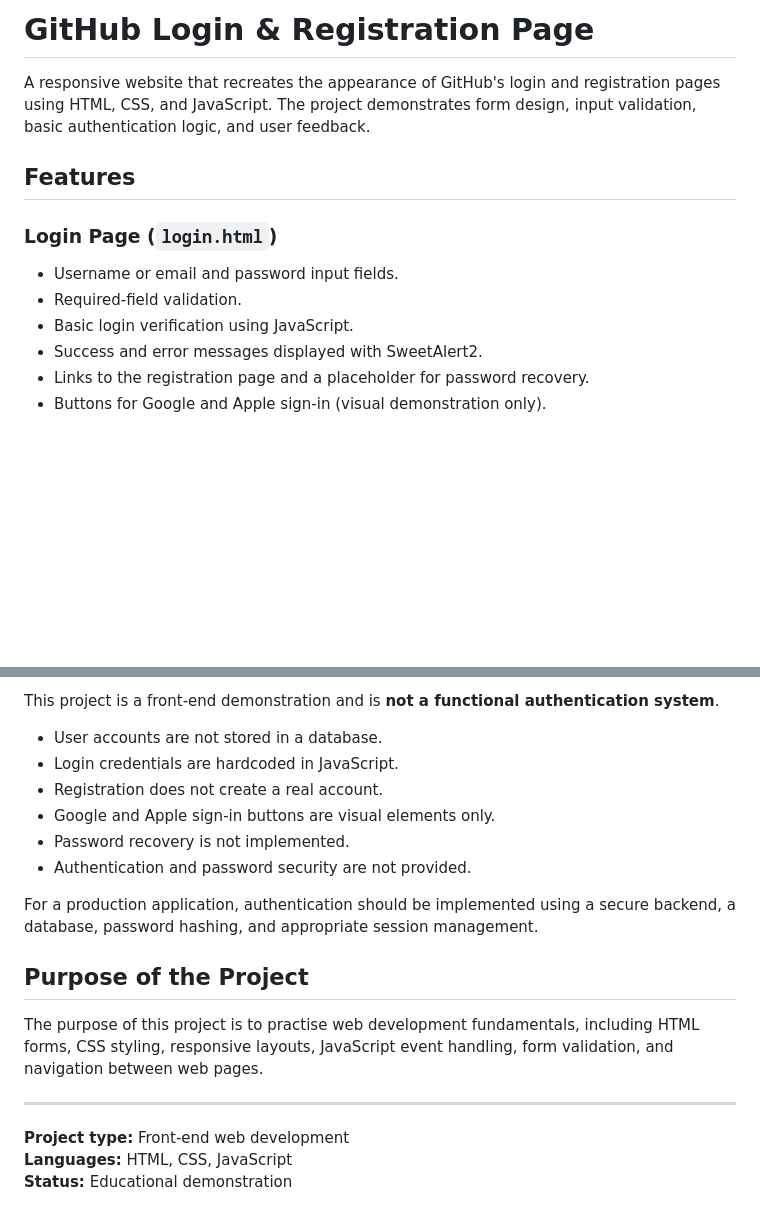
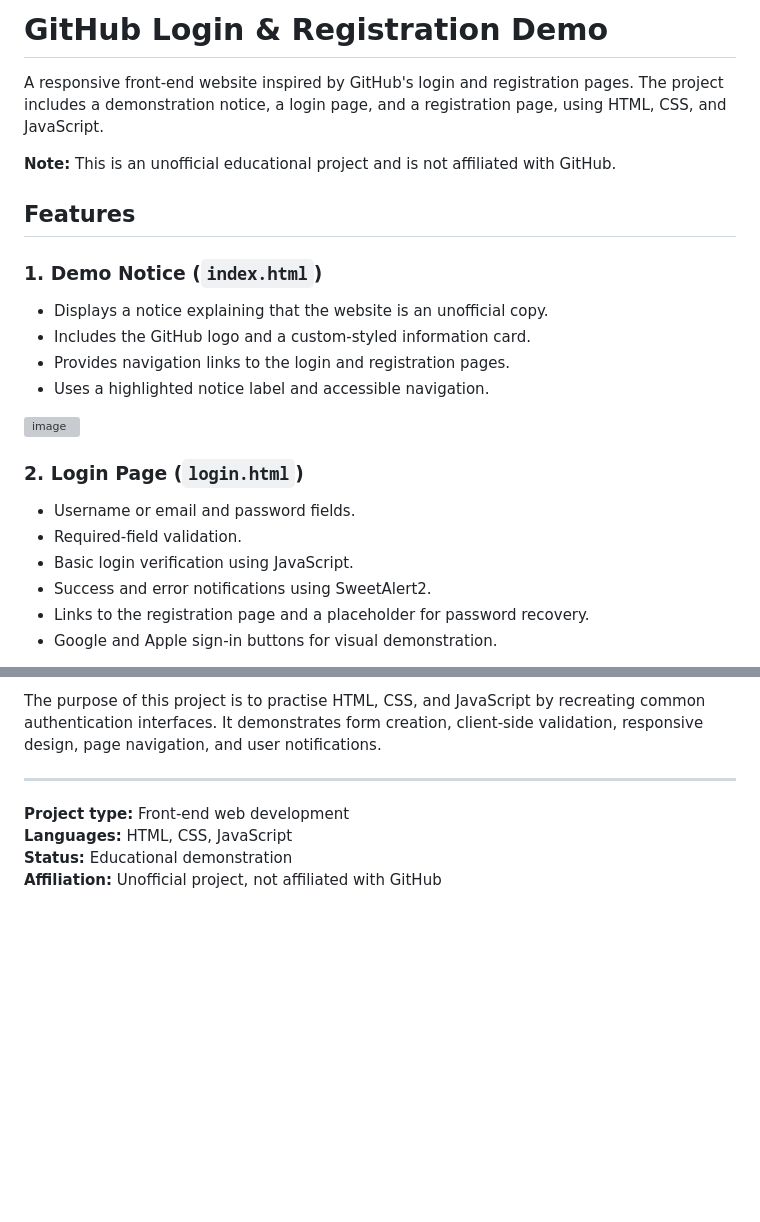
Before and after one commit to M4kS-Des1gn/GitHub_login_form, a Markdown page: README.md, 2 parts joined by grey strips. Drawn GitHub-style; blank space fills up the shorter version; grey boxes are pictures that could not be loaded.

```diff
--- a/README.md
+++ b/README.md
@@ -1,14 +1,26 @@
-# GitHub Login & Registration Page
+# GitHub Login & Registration Demo
 
-A responsive website that recreates the appearance of GitHub's login and registration pages using HTML, CSS, and JavaScript. The project demonstrates form design, input validation, basic authentication logic, and user feedback.
+A responsive front-end website inspired by GitHub's login and registration pages. The project includes a demonstration notice, a login page, and a registration page, using HTML, CSS, and JavaScript.
+
+**Note:** This is an unofficial educational project and is not affiliated with GitHub.
 
 ## Features
 
-### Login Page (`login.html`)
-- Username or email and password input fields.
+### 1. Demo Notice (`index.html`)
+- Displays a notice explaining that the website is an unofficial copy.
+- Includes the GitHub logo and a custom-styled information card.
+- Provides navigation links to the login and registration pages.
+- Uses a highlighted notice label and accessible navigation.
+
+<img width="1920" height="951" alt="image" src="https://github.com/user-attachments/assets/b08ac7d1-eda9-49e4-9038-704c2d3593df" />
+
+
+
+### 2. Login Page (`login.html`)
+- Username or email and password fields.
 - Required-field validation.
 - Basic login verification using JavaScript.
-- Success and error messages displayed with SweetAlert2.
+- Success and error notifications using SweetAlert2.
 - Links to the registration page and a placeholder for password recovery.
-- Buttons for Google and Apple sign-in (visual demonstration only).
+- Google and Apple sign-in buttons for visual demonstration.
 
@@ -78,21 +106,9 @@ Enter these credentials to display the successful login message. Any other combi
 
-This project is a front-end demonstration and is **not a functional authentication system**.
-
-- User accounts are not stored in a database.
-- Login credentials are hardcoded in JavaScript.
-- Registration does not create a real account.
-- Google and Apple sign-in buttons are visual elements only.
-- Password recovery is not implemented.
-- Authentication and password security are not provided.
-
-For a production application, authentication should be implemented using a secure backend, a database, password hashing, and appropriate session management.
-
-## Purpose of the Project
-
-The purpose of this project is to practise web development fundamentals, including HTML forms, CSS styling, responsive layouts, JavaScript event handling, form validation, and navigation between web pages.
+The purpose of this project is to practise HTML, CSS, and JavaScript by recreating common authentication interfaces. It demonstrates form creation, client-side validation, responsive design, page navigation, and user notifications.
 
 ---
 
 **Project type:** Front-end web development
 **Languages:** HTML, CSS, JavaScript
 **Status:** Educational demonstration
+**Affiliation:** Unofficial project, not affiliated with GitHub
```
Also changed, not shown: other parts of README.md (+48 -32 lines).
